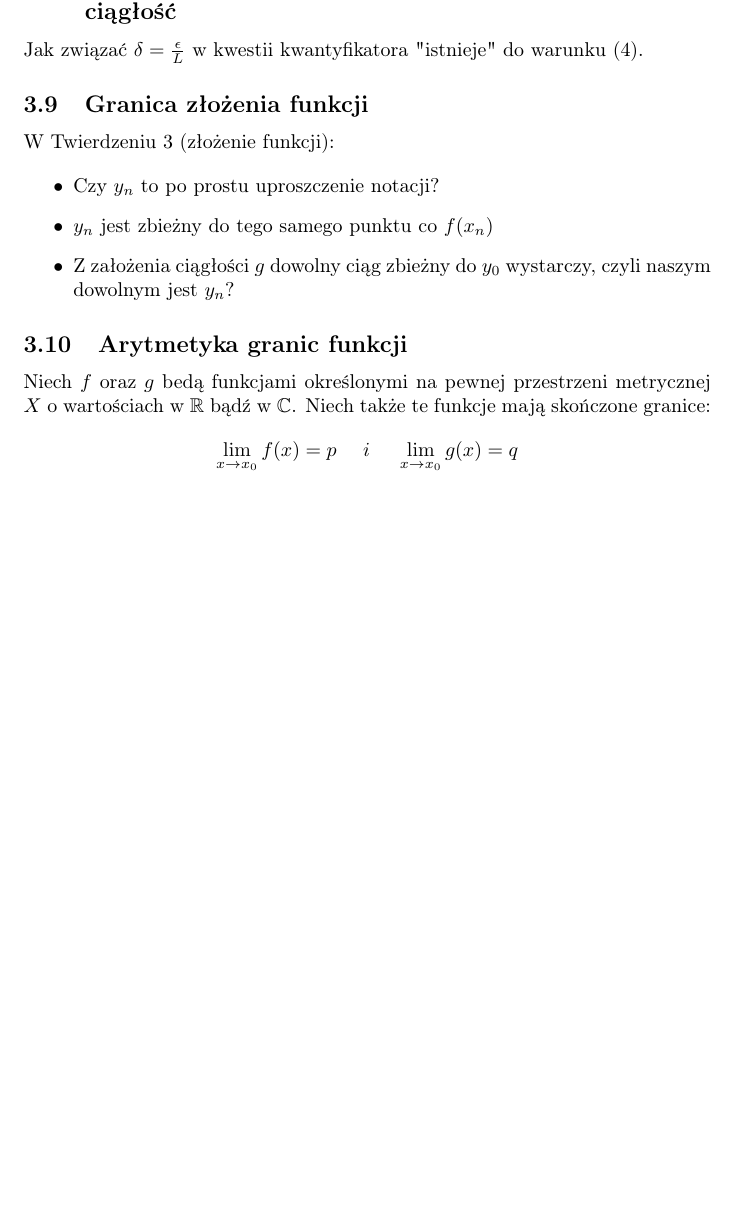
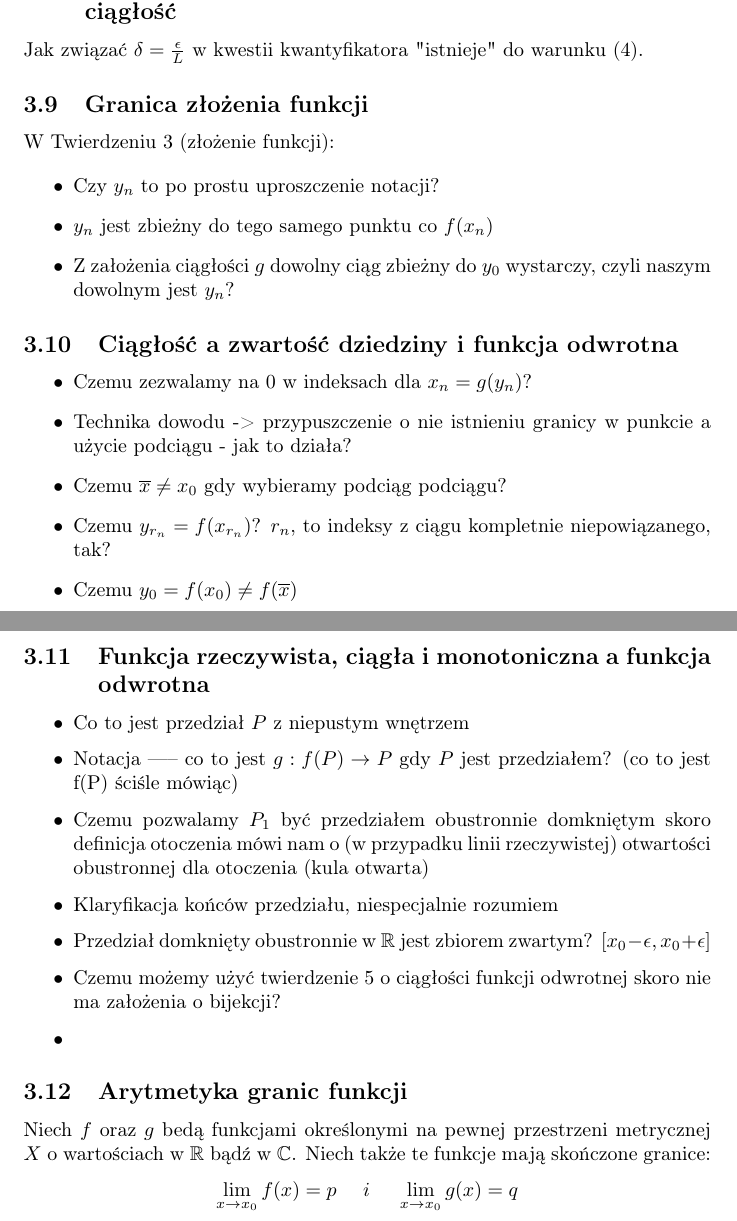
Before and after one commit to kjura/maths, a LaTeX document (rudnicki-analiza/notatki.tex): part of page 12 of 17 before the commit and two parts of pages 12 and 13 of 17 after it, the two joined at a grey line, cut so that both start at the same text, the shorter picture padded with empty space. Compiled offline with pdfLaTeX.

Commit message:
rudnicki: add questions about steps in theorems 5 and 6, inverse functions and continuity

```diff
--- a/rudnicki-analiza/notatki.tex
+++ b/rudnicki-analiza/notatki.tex
@@ -529,6 +529,29 @@ W Twierdzeniu 3 (złożenie funkcji):
     \item Z założenia ciągłości \(g\) dowolny ciąg zbieżny do \(y_0\) wystarczy, czyli naszym dowolnym jest \(y_n\)?
 \end{itemize}
 
+\subsection{Ciągłość a zwartość dziedziny i funkcja odwrotna}
+
+\begin{itemize}
+    \item Czemu zezwalamy na \(0\) w indeksach dla \(x_n = g(y_n)\)?
+    \item Technika dowodu -> przypuszczenie o nie istnieniu granicy w punkcie a użycie podciągu - jak to działa?
+    \item Czemu \(\overline{x} \neq x_0\) gdy wybieramy podciąg podciągu?
+    \item Czemu \(y_{r_n} = f(x_{r_n})\)? \(r_n\), to indeksy z ciągu kompletnie niepowiązanego, tak?
+    \item Czemu \(y_0 = f(x_0) \neq f(\overline{x})\)
+\end{itemize}
+
+\subsection{Funkcja rzeczywista, ciągła i monotoniczna a funkcja odwrotna}
+
+\begin{itemize}
+    \item Co to jest przedział \(P\) z niepustym wnętrzem
+    \item Notacja ----- co to jest \(g: f(P) \to P\) gdy \(P\) jest przedziałem? (co to jest f(P) ściśle mówiąc)
+    \item Czemu pozwalamy \(P_1\) być przedziałem obustronnie domkniętym skoro definicja otoczenia mówi nam
+    o (w przypadku linii rzeczywistej) otwartości obustronnej dla otoczenia (kula otwarta)
+    \item Klaryfikacja końców przedziału, niespecjalnie rozumiem
+    \item Przedział domknięty obustronnie w \(\mathbb{R}\) jest zbiorem zwartym? \([x_0 - \epsilon, x_0 + \epsilon]\)
+    \item Czemu możemy użyć twierdzenie 5 o ciągłości funkcji odwrotnej skoro nie ma założenia o bijekcji?
+    \item
+\end{itemize}
+
 \subsection{Arytmetyka granic funkcji}
 
 Niech \(f\) oraz \(g\) bedą funkcjami określonymi na pewnej przestrzeni metrycznej \(X\) o wartościach
```
Also changed, not shown: 1 other file.
